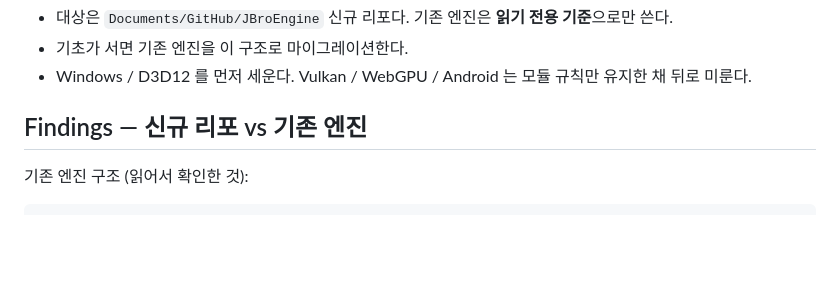
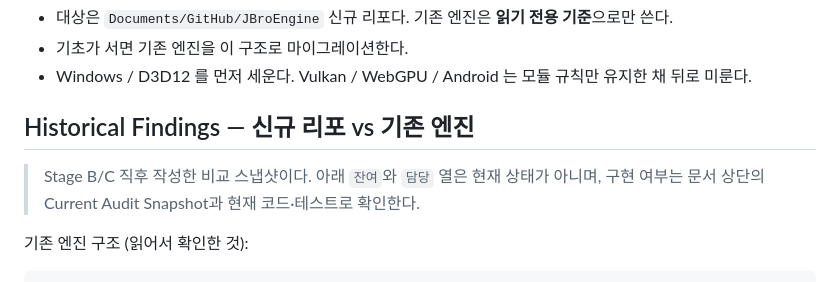
Before and after one commit to taku7664/JBroEngine, a Markdown page: tasks/todo.md, the part around one of its changes. GitHub-like rendering; blank space fills up the shorter version.

```diff
--- a/tasks/todo.md
+++ b/tasks/todo.md
@@ -215,7 +215,10 @@
 - 기초가 서면 기존 엔진을 이 구조로 마이그레이션한다.
 - Windows / D3D12 를 먼저 세운다. Vulkan / WebGPU / Android 는 모듈 규칙만 유지한 채 뒤로 미룬다.
 
-## Findings — 신규 리포 vs 기존 엔진
+## Historical Findings — 신규 리포 vs 기존 엔진
+
+> Stage B/C 직후 작성한 비교 스냅샷이다. 아래 `잔여`와 `담당` 열은 현재 상태가 아니며,
+> 구현 여부는 문서 상단의 Current Audit Snapshot과 현재 코드·테스트로 확인한다.
 
 기존 엔진 구조 (읽어서 확인한 것):
 
```
Also changed, not shown: other parts of tasks/todo.md (+17 -11 lines).
